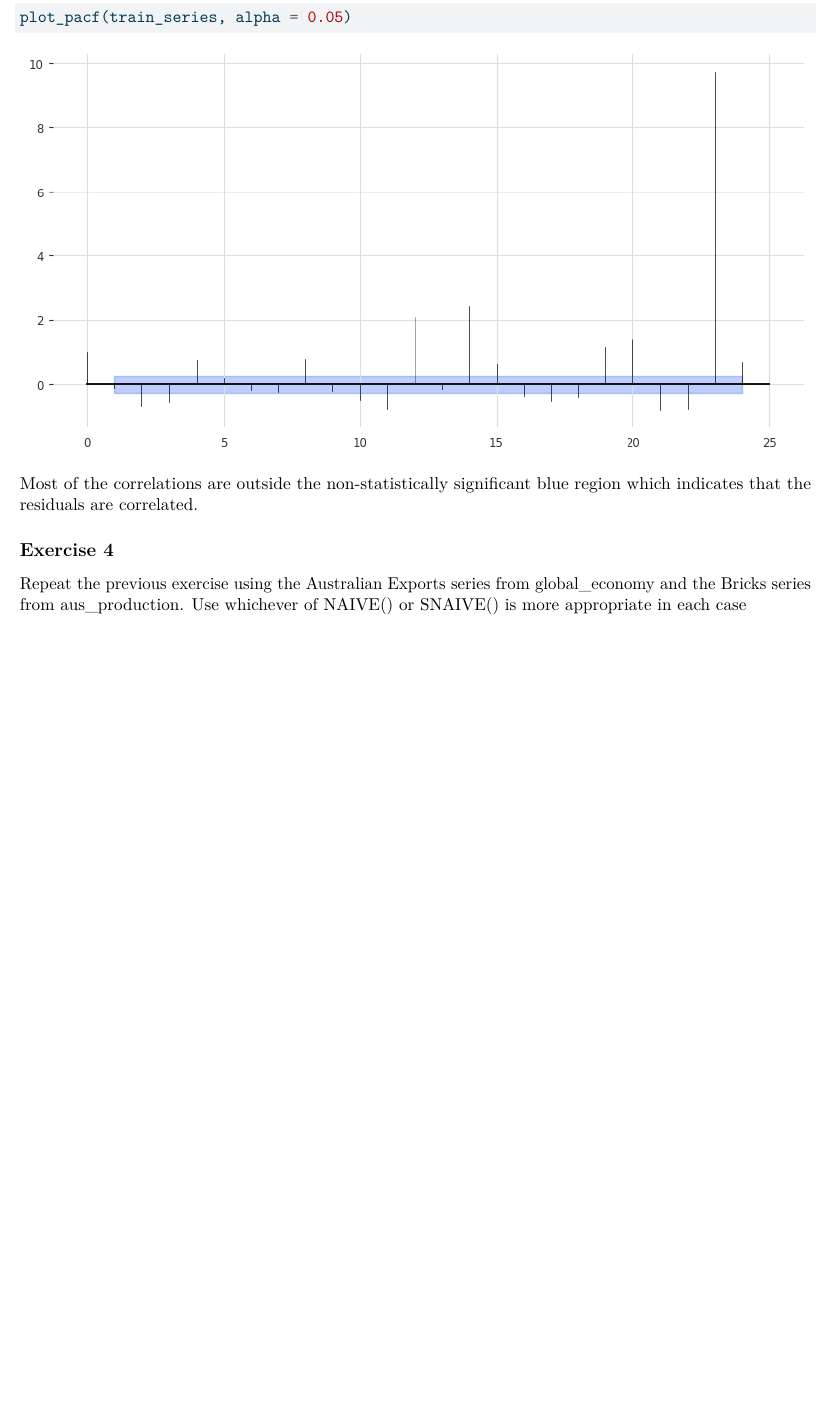
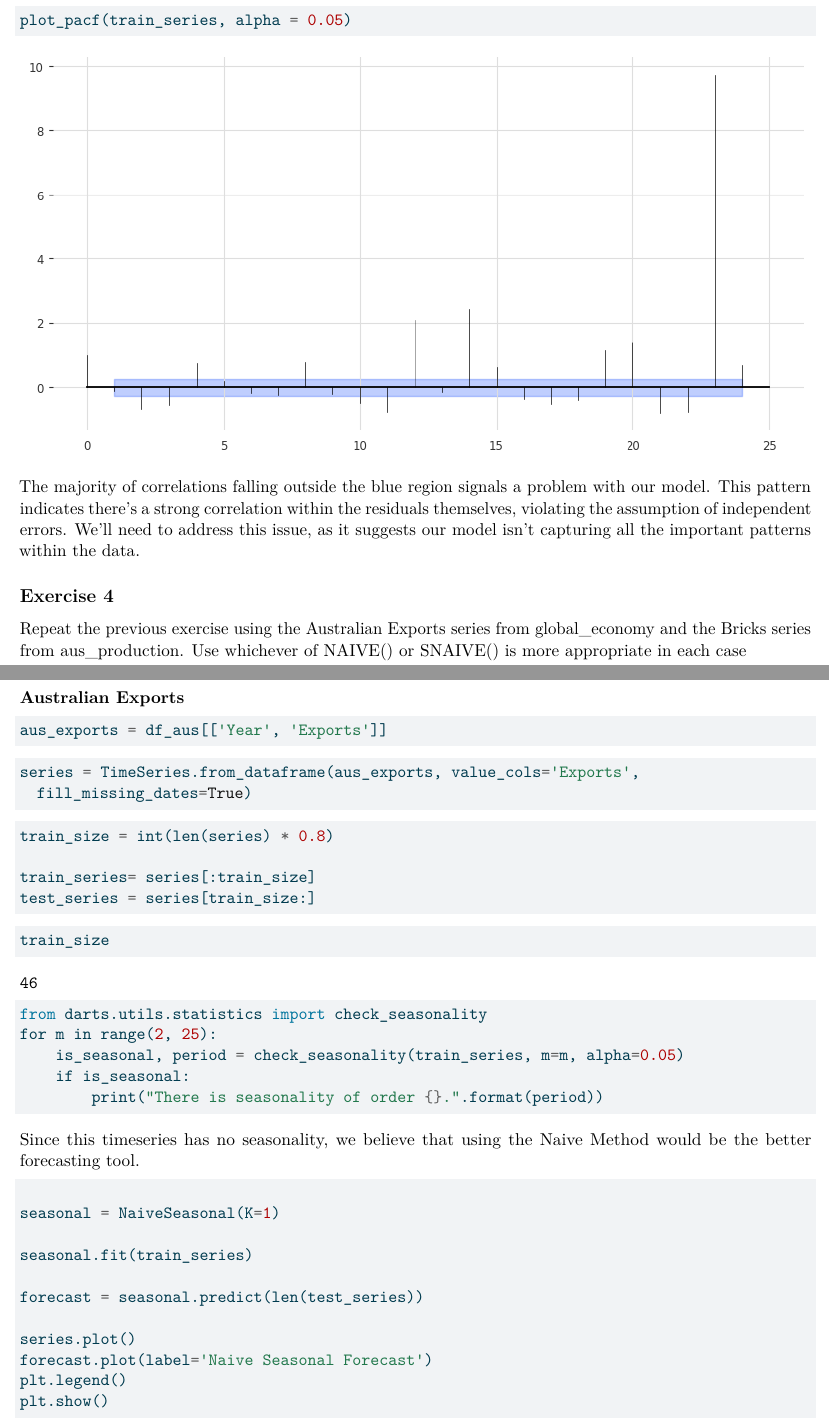
Before and after one commit to NickAMC/NickAMC.github.io, a LaTeX problem sheet (DATA_624_S24/hw3/hw3.tex): part of page 23 of 24 before the commit and two parts of pages 24 and 25 of 28 after it, the two joined at a grey line, cut so that both start at the same text, the shorter picture padded with empty space. Compiled offline with pdfLaTeX.

Commit message:
working excercise 4

```diff
--- a/DATA_624_S24/hw3/hw3.tex
+++ b/DATA_624_S24/hw3/hw3.tex
@@ -182,7 +182,7 @@
 
 \title{Homework 3}
 \author{Nick Climaco}
-\date{February 16, 2024}
+\date{February 17, 2024}
 
 \begin{document}
 \maketitle
@@ -893,13 +930,82 @@ forecasting method.
 \end{Highlighting}
 \end{Shaded}
 
-\includegraphics{hw3_files/figure-pdf/cell-38-output-1.png}
+\includegraphics{hw3_files/figure-pdf/cell-39-output-1.png}
 
-Most of the correlations are outside the non-statistically significant
-blue region which indicates that the residuals are correlated.
+The majority of correlations falling outside the blue region signals a
+problem with our model. This pattern indicates there's a strong
+correlation within the residuals themselves, violating the assumption of
+independent errors. We'll need to address this issue, as it suggests our
+model isn't capturing all the important patterns within the data.
 
 \subsection{Exercise 4}\label{exercise-4}
 
 Repeat the previous exercise using the Australian Exports series from
 global\_economy and the Bricks series from aus\_production. Use
 whichever of NAIVE() or SNAIVE() is more appropriate in each case
+
+\paragraph{Australian Exports}\label{australian-exports}
+
+\begin{Shaded}
+\begin{Highlighting}[]
+\NormalTok{aus\_exports }\OperatorTok{=}\NormalTok{ df\_aus[[}\StringTok{\textquotesingle{}Year\textquotesingle{}}\NormalTok{, }\StringTok{\textquotesingle{}Exports\textquotesingle{}}\NormalTok{]]}
+\end{Highlighting}
+\end{Shaded}
+
+\begin{Shaded}
+\begin{Highlighting}[]
+\NormalTok{series }\OperatorTok{=}\NormalTok{ TimeSeries.from\_dataframe(aus\_exports, value\_cols}\OperatorTok{=}\StringTok{\textquotesingle{}Exports\textquotesingle{}}\NormalTok{, fill\_missing\_dates}\OperatorTok{=}\VariableTok{True}\NormalTok{)}
+\end{Highlighting}
+\end{Shaded}
+
+\begin{Shaded}
+\begin{Highlighting}[]
+\NormalTok{train\_size }\OperatorTok{=} \BuiltInTok{int}\NormalTok{(}\BuiltInTok{len}\NormalTok{(series) }\OperatorTok{*} \FloatTok{0.8}\NormalTok{)}
+
+\NormalTok{train\_series}\OperatorTok{=}\NormalTok{ series[:train\_size]}
+\NormalTok{test\_series }\OperatorTok{=}\NormalTok{ series[train\_size:]}
+\end{Highlighting}
+\end{Shaded}
+
+\begin{Shaded}
+\begin{Highlighting}[]
+\NormalTok{train\_size}
+\end{Highlighting}
+\end{Shaded}
+
+\begin{verbatim}
+46
+\end{verbatim}
+
+\begin{Shaded}
+\begin{Highlighting}[]
+\ImportTok{from}\NormalTok{ darts.utils.statistics }\ImportTok{import}\NormalTok{ check\_seasonality}
+\ControlFlowTok{for}\NormalTok{ m }\KeywordTok{in} \BuiltInTok{range}\NormalTok{(}\DecValTok{2}\NormalTok{, }\DecValTok{25}\NormalTok{):}
+\NormalTok{    is\_seasonal, period }\OperatorTok{=}\NormalTok{ check\_seasonality(train\_series, m}\OperatorTok{=}\NormalTok{m, alpha}\OperatorTok{=}\FloatTok{0.05}\NormalTok{)}
+    \ControlFlowTok{if}\NormalTok{ is\_seasonal:}
+        \BuiltInTok{print}\NormalTok{(}\StringTok{"There is seasonality of order }\SpecialCharTok{\{\}}\StringTok{."}\NormalTok{.}\BuiltInTok{format}\NormalTok{(period))}
+\end{Highlighting}
+\end{Shaded}
+
+Since this timeseries has no seasonality, we believe that using the
+Naive Method would be the better forecasting tool.
+
+\begin{Shaded}
+\begin{Highlighting}[]
+
+\NormalTok{seasonal }\OperatorTok{=}\NormalTok{ NaiveSeasonal(K}\OperatorTok{=}\DecValTok{1}\NormalTok{) }
+
+\NormalTok{seasonal.fit(train\_series)}
+
+\NormalTok{forecast }\OperatorTok{=}\NormalTok{ seasonal.predict(}\BuiltInTok{len}\NormalTok{(test\_series))}
+
+\NormalTok{series.plot()}
+\NormalTok{forecast.plot(label}\OperatorTok{=}\StringTok{\textquotesingle{}Naive Seasonal Forecast\textquotesingle{}}\NormalTok{)}
+\NormalTok{plt.legend()}
+\NormalTok{plt.show()}
+\end{Highlighting}
+\end{Shaded}
+
+\includegraphics{hw3_files/figure-pdf/cell-45-output-1.png}
+
+\begin{Shaded}
```
Also changed, not shown: DATA_624_S24/hw3/hw3.pdf, DATA_624_S24/hw3/hw3_files/figure-pdf/cell-36-output-1.png, DATA_624_S24/hw3/hw3_files/figure-pdf/cell-37-output-1.png, DATA_624_S24/hw3/hw3_files/figure-pdf/cell-38-output-1.png, DATA_624_S24/hw3/hw3_files/figure-pdf/cell-39-output-1.png (added), DATA_624_S24/hw3/hw3_files/figure-pdf/cell-45-output-1.png (added), DATA_624_S24/hw3/hw3_files/figure-pdf/cell-46-output-1.png (added), DATA_624_S24/hw3/hw3_files/figure-pdf/cell-47-output-1.png (added), DATA_624_S24/hw3/hw3_files/figure-pdf/cell-48-output-1.png (added), DATA_624_S24/hw3/hw3.tex (69 more changed lines), 1 other file.
